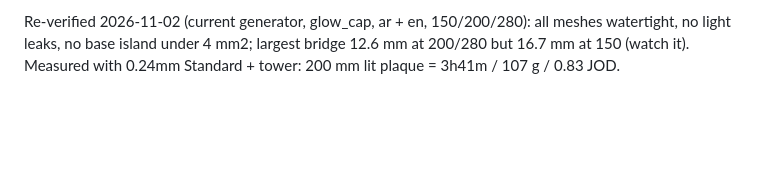
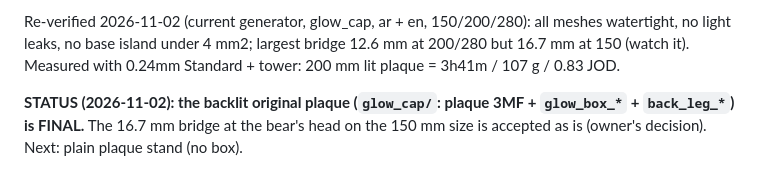
Before and after one commit to rabeaammoura-art/-sharpseek-api, a Markdown page: cad/print_files/README.md, the part around the change. Drawn GitHub-style; blank space fills up the shorter version.

Commit message:
Mark the backlit original plaque final (bear-head bridge accepted)

```diff
--- a/cad/print_files/README.md
+++ b/cad/print_files/README.md
@@ -39,3 +39,5 @@ Other names/values: edit `cad/plaque/example_*.json` and run `python cad/newborn
 **Backlit stand (final decision, original plaque):** the closed box carries a thick boss high on the back (hex pocket for an M3 nut from the cavity, screw hole through the back panel); the leg `back_leg_<size>` is a flat bar 14 x 4 mm, 0.82 x size long (pivot to foot), printed flat without supports (280: 14 min, 10 g). Hardware: M3 x 12 screw + M3 nut (+ optional nylon washer) + a short cord. The plaque leans back 12 degrees, the foot lands about 96 mm behind (280). Not print-tested.
 
 Re-verified 2026-11-02 (current generator, glow_cap, ar + en, 150/200/280): all meshes watertight, no light leaks, no base island under 4 mm2; largest bridge 12.6 mm at 200/280 but 16.7 mm at 150 (watch it). Measured with 0.24mm Standard + tower: 200 mm lit plaque = 3h41m / 107 g / 0.83 JOD.
+
+**STATUS (2026-11-02): the backlit original plaque (`glow_cap/`: plaque 3MF + `glow_box_*` + `back_leg_*`) is FINAL.** The 16.7 mm bridge at the bear's head on the 150 mm size is accepted as is (owner's decision). Next: plain plaque stand (no box).
```
Also changed, not shown: cad/WORKLOG.md (+3 -0 lines).
